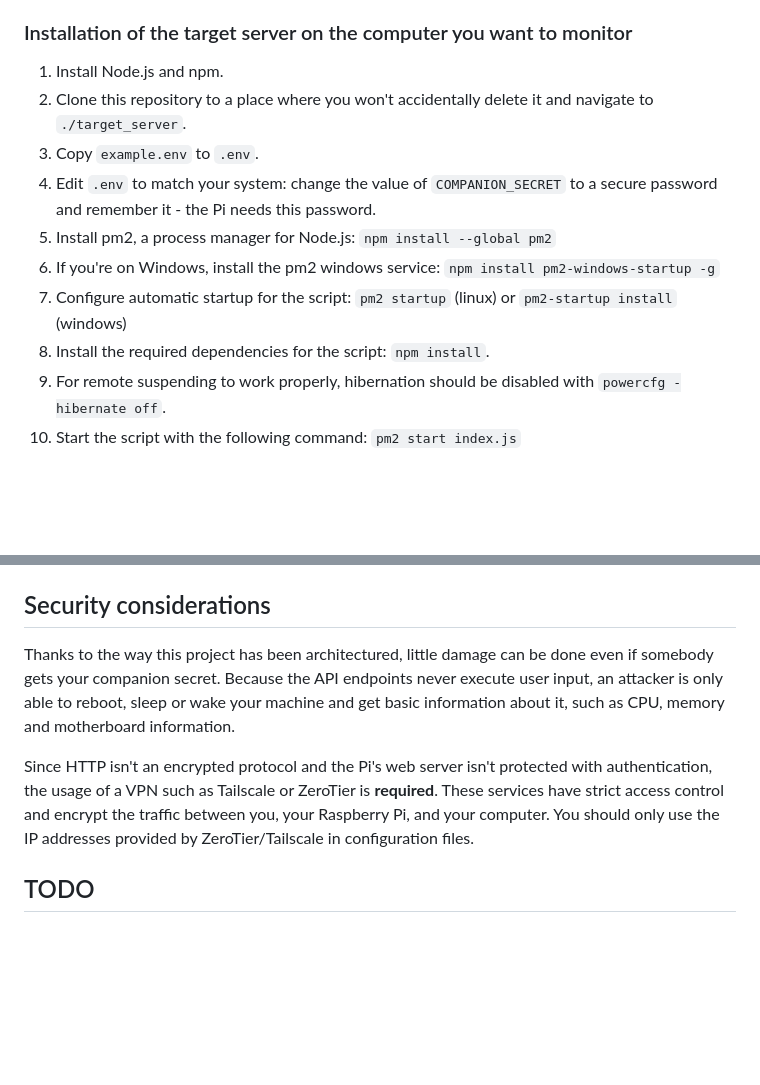
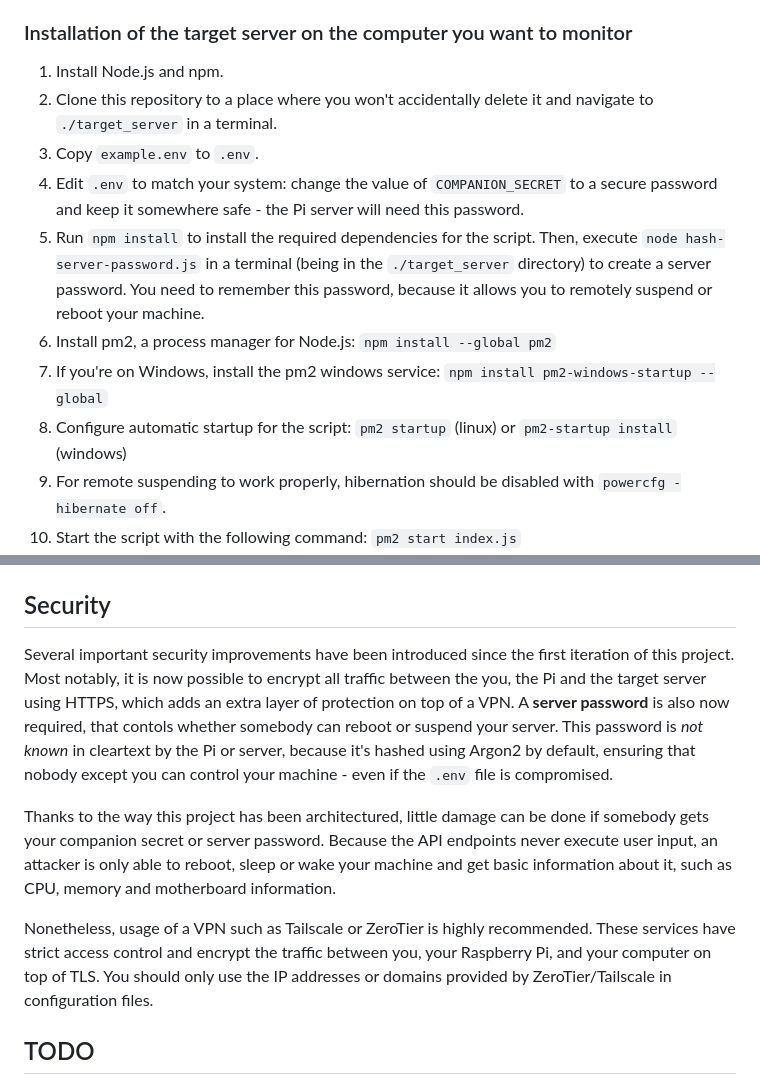
Before and after one commit to mrrfv/overengineered-wake-on-wan, a Markdown page: README.md, 2 parts joined by grey strips. GitHub-like rendering; blank space fills up the shorter version.

```diff
--- a/README.md
+++ b/README.md
@@ -36,13 +36,13 @@ Windows servers fully supported. Linux support is untested and might require the
 ### Installation of the target server on the computer you want to monitor
 
 1. Install Node.js and npm.
-2. Clone this repository to a place where you won't accidentally delete it and navigate to `./target_server`.
+2. Clone this repository to a place where you won't accidentally delete it and navigate to `./target_server` in a terminal.
 3. Copy `example.env` to `.env`.
-4. Edit `.env` to match your system: change the value of `COMPANION_SECRET` to a secure password and remember it - the Pi needs this password.
-5. Install pm2, a process manager for Node.js: `npm install --global pm2`
-6. If you're on Windows, install the pm2 windows service: `npm install pm2-windows-startup -g`
-7. Configure automatic startup for the script: `pm2 startup` (linux) or `pm2-startup install` (windows)
-8. Install the required dependencies for the script: `npm install`.
+4. Edit `.env` to match your system: change the value of `COMPANION_SECRET` to a secure password and keep it somewhere safe - the Pi server will need this password.
+5. Run `npm install` to install the required dependencies for the script. Then, execute `node hash-server-password.js` in a terminal (being in the `./target_server` directory) to create a server password. You need to remember this password, because it allows you to remotely suspend or reboot your machine.
+6. Install pm2, a process manager for Node.js: `npm install --global pm2`
+7. If you're on Windows, install the pm2 windows service: `npm install pm2-windows-startup --global`
+8. Configure automatic startup for the script: `pm2 startup` (linux) or `pm2-startup install` (windows)
 9. For remote suspending to work properly, hibernation should be disabled with `powercfg -hibernate off`.
 10. Start the script with the following command: `pm2 start index.js`
 11. Enable automatic startup for the script: `pm2 save`
@@ -96,11 +96,13 @@ HTTPS is optional if you are using Tailscale or ZeroTier, as both of which encry
 3. Delete the script files.
 4. Optionally, delete pm2: `npm remove pm2 -g`
 
-## Security considerations
+## Security
 
-Thanks to the way this project has been architectured, little damage can be done even if somebody gets your companion secret. Because the API endpoints never execute user input, an attacker is only able to reboot, sleep or wake your machine and get basic information about it, such as CPU, memory and motherboard information.
+Several important security improvements have been introduced since the first iteration of this project. Most notably, it is now possible to encrypt all traffic between the you, the Pi and the target server using HTTPS, which adds an extra layer of protection on top of a VPN. A **server password** is also now required, that contols whether somebody can reboot or suspend your server. This password is *not known* in cleartext by the Pi or server, because it's hashed using Argon2 by default, ensuring that nobody except you can control your machine - even if the `.env` file is compromised.
 
-Since HTTP isn't an encrypted protocol and the Pi's web server isn't protected with authentication, the usage of a VPN such as Tailscale or ZeroTier is **required**. These services have strict access control and encrypt the traffic between you, your Raspberry Pi, and your computer. You should only use the IP addresses provided by ZeroTier/Tailscale in configuration files.
+Thanks to the way this project has been architectured, little damage can be done if somebody gets your companion secret or server password. Because the API endpoints never execute user input, an attacker is only able to reboot, sleep or wake your machine and get basic information about it, such as CPU, memory and motherboard information.
+
+Nonetheless, usage of a VPN such as Tailscale or ZeroTier is highly recommended. These services have strict access control and encrypt the traffic between you, your Raspberry Pi, and your computer on top of TLS. You should only use the IP addresses or domains provided by ZeroTier/Tailscale in configuration files.
 
 ## TODO
 
```
